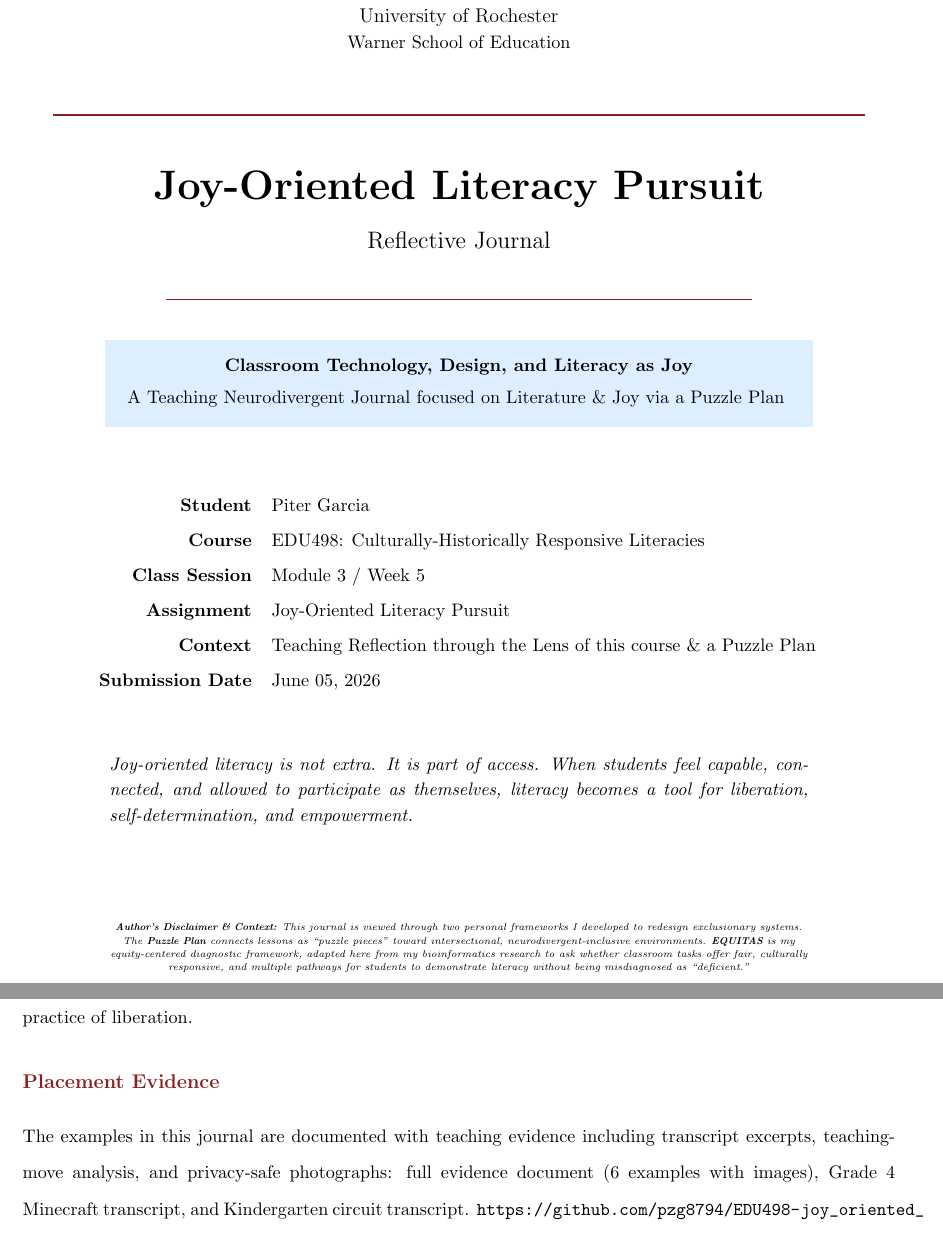
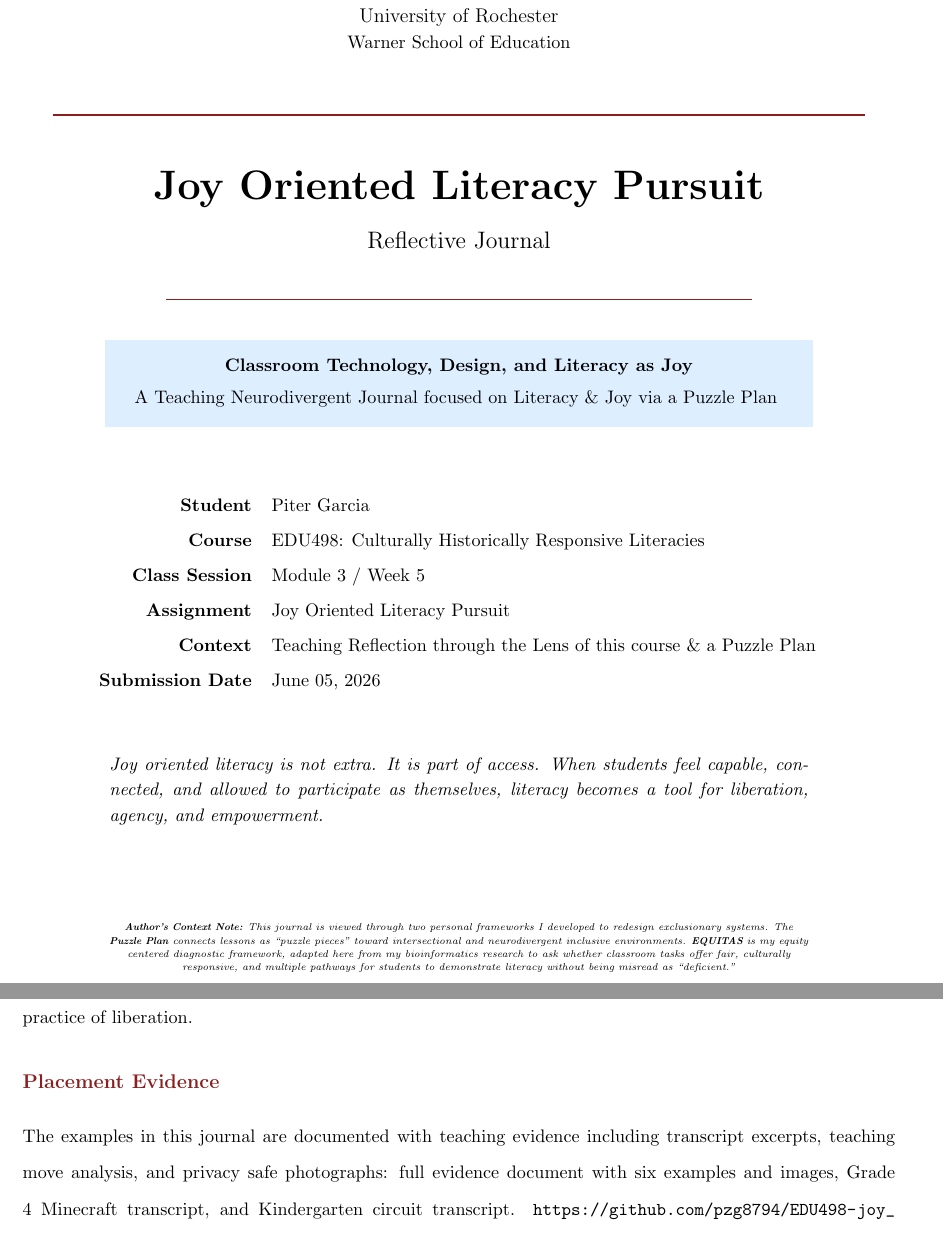
Before and after one commit to pzg8794/EDU498-joy_oriented_literacy_pursuit_journal, a LaTeX document (main.tex): two parts of pages 1 and 5 of 5, joined at a grey line, cut so that both start at the same text. Compiled offline with pdfLaTeX.

Commit message:
Final grammar polish and remove dash-heavy phrasing

```diff
--- a/main.tex
+++ b/main.tex
@@ -37,7 +37,7 @@
     {\normalsize Warner School of Education\\[0.35in]}
 
     {\color{PrimaryRed}\rule{\textwidth}{1.4pt}}\\[0.22in]
-    {\Huge\bfseries Joy-Oriented Literacy Pursuit\\[0.12in]}
+    {\Huge\bfseries Joy Oriented Literacy Pursuit\\[0.12in]}
     {\Large Reflective Journal\\[0.22in]}
     {\color{PrimaryRed}\rule{0.72\textwidth}{0.7pt}}\\[0.32in]
 
@@ -45,7 +45,7 @@
         \parbox{0.86\textwidth}{%
             \centering\vspace{0.12in}
             \textbf{Classroom Technology, Design, and Literacy as Joy}\\[0.05in]
-            A Teaching Neurodivergent Journal focused on Literature \& Joy via a Puzzle Plan
+            A Teaching Neurodivergent Journal focused on Literacy \& Joy via a Puzzle Plan
             \vspace{0.12in}
         }%
     }
@@ -57,9 +57,9 @@
 \renewcommand{\arraystretch}{1.35}
 \begin{tabular}{>{\bfseries\RaggedLeft}p{1.55in} p{4.85in}}
 Student & Piter Garcia \\
-Course & EDU498: Culturally-Historically Responsive Literacies \\
+Course & EDU498: Culturally Historically Responsive Literacies \\
 Class Session & Module 3 / Week 5 \\
-Assignment & Joy-Oriented Literacy Pursuit \\
+Assignment & Joy Oriented Literacy Pursuit \\
 Context & Teaching Reflection through the Lens of this course \& a Puzzle Plan\\
 Submission Date & June 05, 2026 \\
 \end{tabular}
@@ -70,11 +70,11 @@ Submission Date & June 05, 2026 \\
 \begin{center}
 \begin{minipage}{0.86\textwidth}
 \itshape
-Joy-oriented literacy is not extra. It is part of access. When students feel capable, connected, and allowed to participate as themselves, literacy becomes a tool for liberation, self-determination, and empowerment.
+Joy oriented literacy is not extra. It is part of access. When students feel capable, connected, and allowed to participate as themselves, literacy becomes a tool for liberation, agency, and empowerment.
 
 \vspace{0.8in}
 
-\tiny\centering\textbf{Author's Disclaimer \& Context:} This journal is viewed through two personal frameworks I developed to redesign exclusionary systems. The \textbf{Puzzle Plan} connects lessons as ``puzzle pieces'' toward intersectional, neurodivergent-inclusive environments. \textbf{EQUITAS} is my equity-centered diagnostic framework, adapted here from my bioinformatics research to ask whether classroom tasks offer fair, culturally responsive, and multiple pathways for students to demonstrate literacy without being misdiagnosed as ``deficient.''
+\tiny\centering\textbf{Author's Context Note:} This journal is viewed through two personal frameworks I developed to redesign exclusionary systems. The \textbf{Puzzle Plan} connects lessons as ``puzzle pieces'' toward intersectional and neurodivergent inclusive environments. \textbf{EQUITAS} is my equity centered diagnostic framework, adapted here from my bioinformatics research to ask whether classroom tasks offer fair, culturally responsive, and multiple pathways for students to demonstrate literacy without being misread as ``deficient.''
 \end{minipage}
 \end{center}
 
@@ -126,8 +126,8 @@ This directly transforms my approach to assessment. I want to document literacy
 
-My biggest takeaway is that joy-oriented literacy is a fundamental component of diagnostic justice. Through my \textit{Puzzle Plan and EQUITAS lens}, the critical question is whether a task gives students real access to meaning, identity, and agency. In my bioinformatics research, EQUITAS audits algorithms to prevent the erasure of marginalized patients. In the classroom, EQUITAS does the exact same thing for literacy: it demands we stop using narrow metrics that erase neurodivergent and culturally diverse students. When students feel capable, connected, and allowed to participate as themselves, literacy ceases to be a tool of compliance and becomes a practice of liberation.
+My biggest takeaway is that joy oriented literacy is a fundamental component of diagnostic justice. Through my \textit{Puzzle Plan and EQUITAS lens}, the critical question is whether a task gives students real access to meaning, identity, and agency. In my bioinformatics research, EQUITAS audits algorithms to prevent the erasure of marginalized patients. In the classroom, EQUITAS does the exact same thing for literacy: it demands we stop using narrow metrics that erase neurodivergent and culturally diverse students. When students feel capable, connected, and allowed to participate as themselves, literacy ceases to be a tool of compliance and becomes a practice of liberation.
 
 \section*{Placement Evidence}
 
-The examples in this journal are documented with teaching evidence including transcript excerpts, teaching-move analysis, and privacy-safe photographs: full evidence document (6 examples with images), Grade 4 Minecraft transcript, and Kindergarten circuit transcript. \url{https://github.com/pzg8794/EDU498-joy_oriented_literacy_pursuit_journal/blob/main/joy-evidence-from-placement.md}
+The examples in this journal are documented with teaching evidence including transcript excerpts, teaching move analysis, and privacy safe photographs: full evidence document with six examples and images, Grade 4 Minecraft transcript, and Kindergarten circuit transcript. \url{https://github.com/pzg8794/EDU498-joy_oriented_literacy_pursuit_journal/blob/main/joy-evidence-from-placement.md}
 
 \end{document}
```
Also changed, not shown: main.tex (22 more changed lines).
